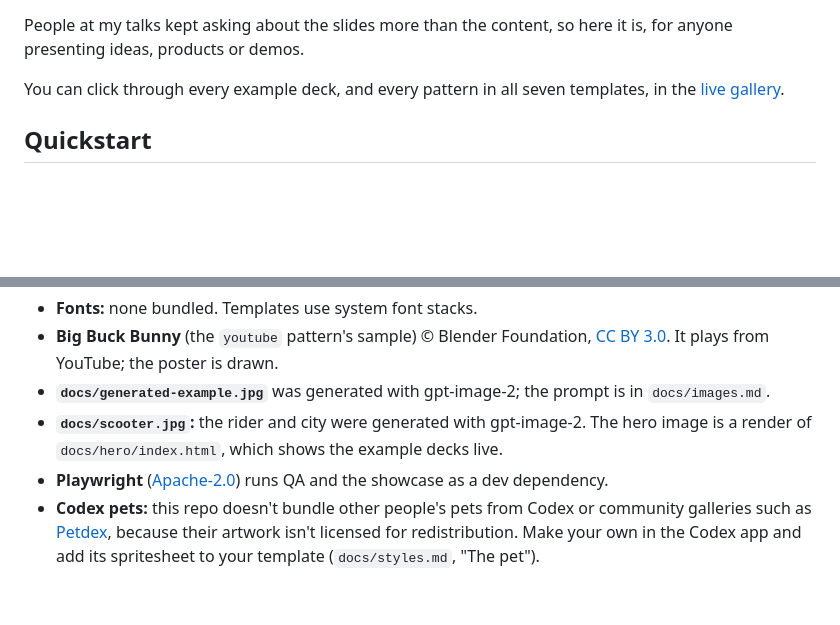
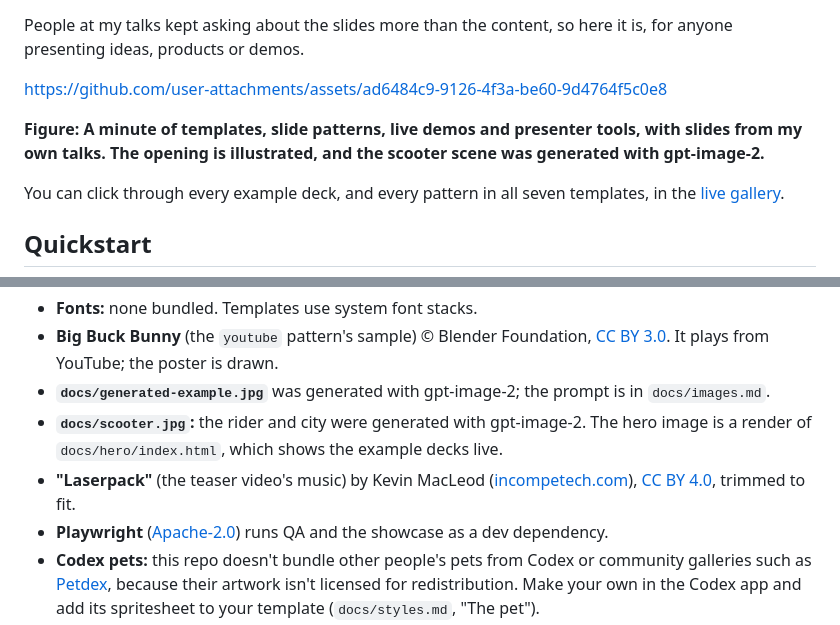
Before and after one commit to jernejk/talk-deck-template, a Markdown page: README.md, 2 parts joined by grey strips. Rendered like a GitHub page; blank space fills up the shorter version.

Commit message:
Show the teaser video in the README
The one-minute teaser sits under the intro, uploaded as a GitHub
attachment so it plays inline. Its music, "Laserpack" by Kevin MacLeod,
is CC BY 4.0, so it's credited under Licence and credits.

Co-Authored-By: Claude Opus 5.5 <noreply@anthropic.com>

```diff
--- a/README.md
+++ b/README.md
@@ -13,6 +13,10 @@ Now I work AI-first. I tell a coding agent what I know and what I want to say, a
 This template is the setup behind that. Decks are plain HTML and CSS with a small engine: no build step to present, no CDN, no web fonts, and every deck runs offline from `file://`. `AGENTS.md` teaches your agent the rules, `npm run new` scaffolds a talk, `npm run add` drops in any of 63 slide patterns, and `npm run qa` renders every slide and fails on overflow, broken media and console errors.
 
 People at my talks kept asking about the slides more than the content, so here it is, for anyone presenting ideas, products or demos.
+
+https://github.com/user-attachments/assets/ad6484c9-9126-4f3a-be60-9d4764f5c0e8
+
+**Figure: A minute of templates, slide patterns, live demos and presenter tools, with slides from my own talks. The opening is illustrated, and the scooter scene was generated with gpt-image-2.**
 
 You can click through every example deck, and every pattern in all seven templates, in the [live gallery](https://talk-deck-template.surge.sh).
 
@@ -197,6 +201,7 @@ AGENTS.md      authoring guide; CLAUDE.md links here
 - **Big Buck Bunny** (the `youtube` pattern's sample) © Blender Foundation, [CC BY 3.0](https://creativecommons.org/licenses/by/3.0/). It plays from YouTube; the poster is drawn.
 - **`docs/generated-example.jpg`** was generated with gpt-image-2; the prompt is in `docs/images.md`.
 - **`docs/scooter.jpg`:** the rider and city were generated with gpt-image-2. The hero image is a render of `docs/hero/index.html`, which shows the example decks live.
+- **"Laserpack"** (the teaser video's music) by Kevin MacLeod ([incompetech.com](https://incompetech.com)), [CC BY 4.0](https://creativecommons.org/licenses/by/4.0/), trimmed to fit.
 - **Playwright** ([Apache-2.0](https://github.com/microsoft/playwright/blob/main/LICENSE)) runs QA and the showcase as a dev dependency.
 - **Codex pets:** this repo doesn't bundle other people's pets from Codex or community galleries such as [Petdex](https://petdex.crafter.run), because their artwork isn't licensed for redistribution. Make your own in the Codex app and add its spritesheet to your template (`docs/styles.md`, "The pet").
 
```
